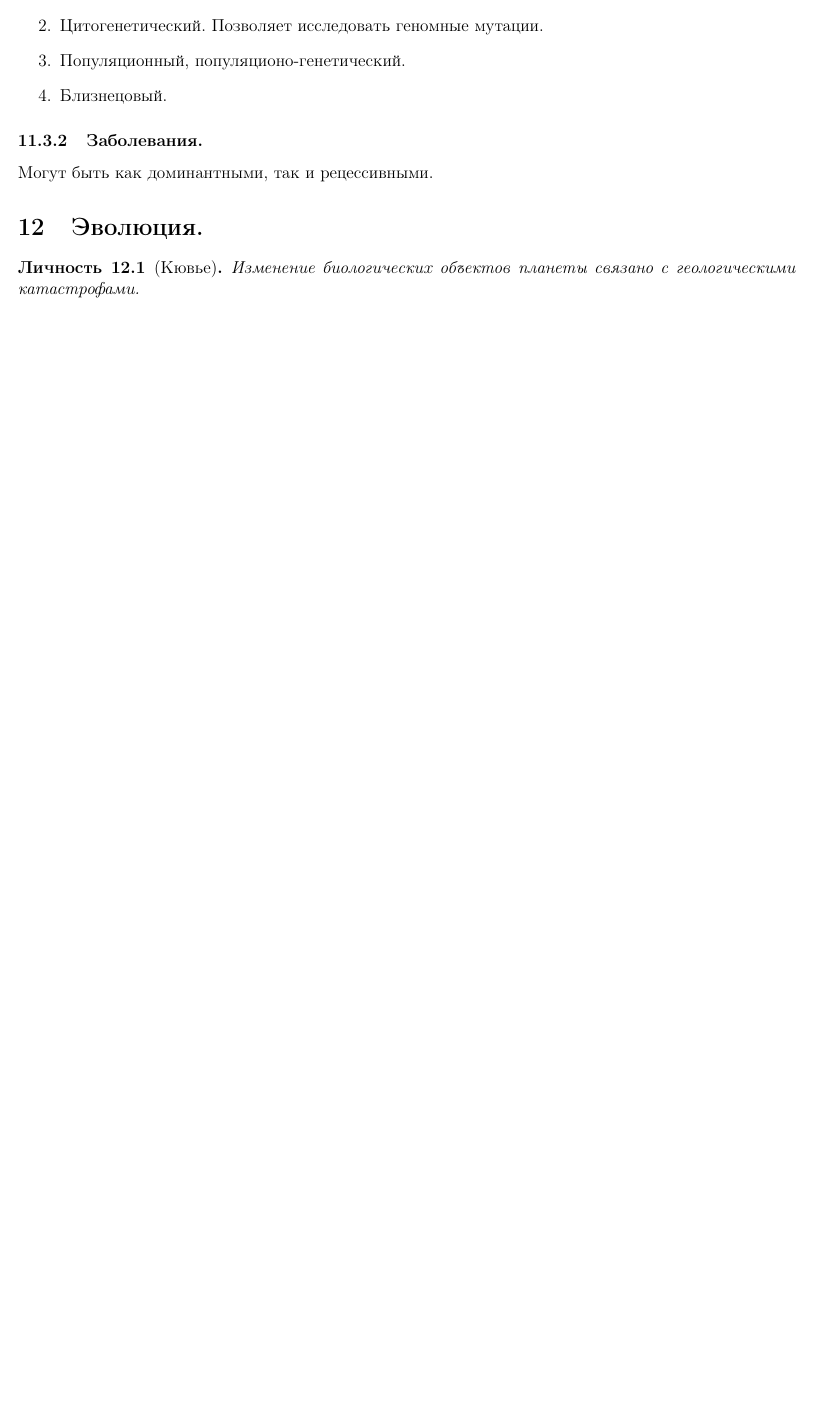
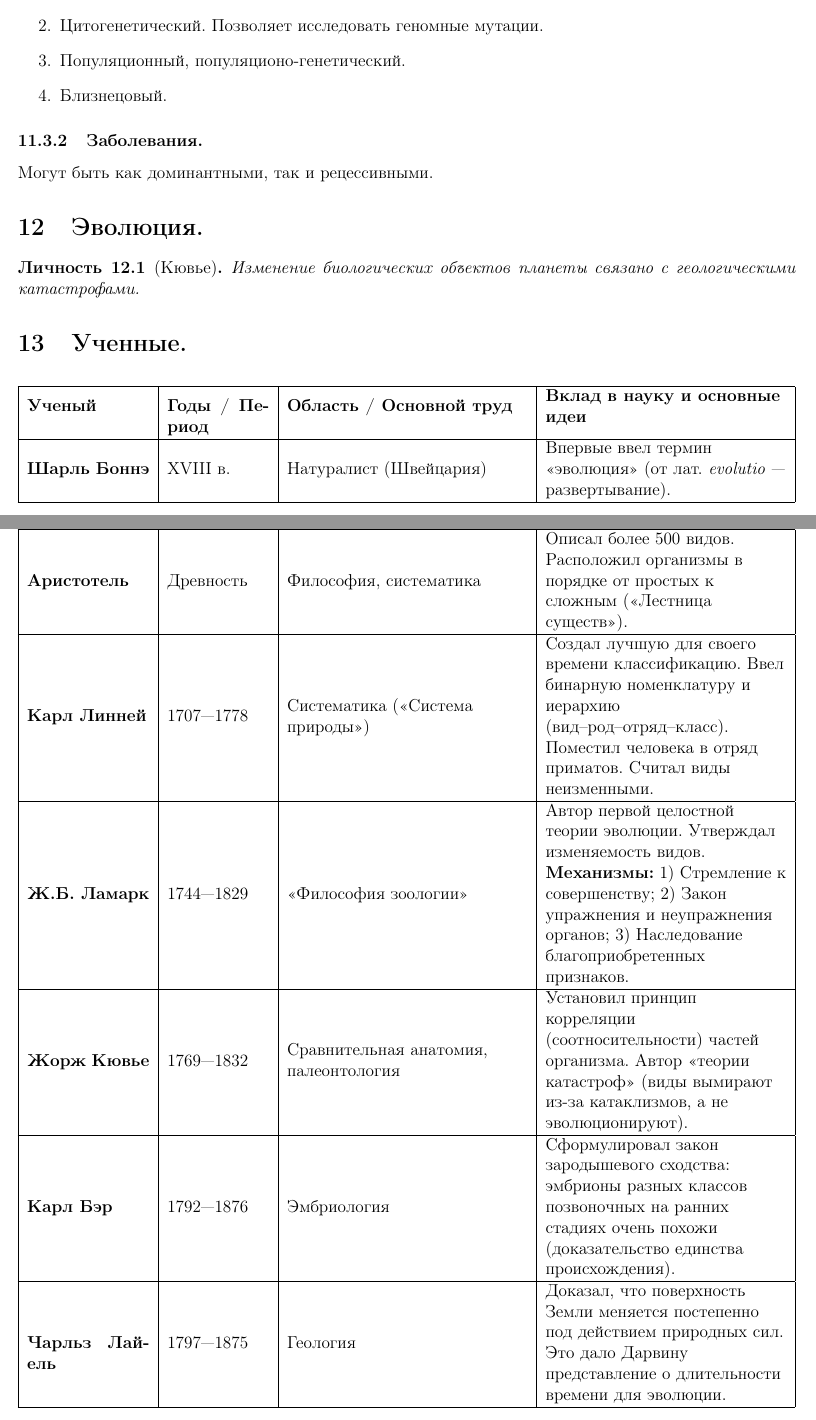
Before and after one commit to IlDen01/Notes, a LaTeX document (Биология/Конспект-Биология.tex): part of page 27 of 27 before the commit and two parts of pages 27 and 28 of 29 after it, the two joined at a grey line, cut so that both start at the same text, the shorter picture padded with empty space. The pictures show the PDF file Биология/Output/Конспект-Биология.pdf that the author committed with the source.

Commit message:
Supplemented notes

```diff
--- a/Биология/Конспект-Биология.tex
+++ b/Биология/Конспект-Биология.tex
@@ -818,3 +818,50 @@
 	\begin{person}[Кювье]
 		Изменение биологических объектов планеты связано с геологическими катастрофами.
 	\end{person}
+
+	\section{Ученные.}
+
+	\begin{xltabular}{\textwidth}{|p{3cm}|p{2.5cm}|>{\raggedright\arraybackslash}X|>{\raggedright\arraybackslash}X|}
+		\hline
+		\textbf{Ученый} & \textbf{Годы / Период} & \textbf{Область / Основной труд} & \textbf{Вклад в науку и основные идеи}\\
+		\hline
+		\endfirsthead
+
+		\hline
+		\textbf{Ученый} & \textbf{Годы / Период} & \textbf{Область / Основной труд} & \textbf{Вклад в науку и основные идеи}\\
+		\hline
+		\endhead
+
+		\hline
+		\endfoot
+
+		\hline
+		\endlastfoot
+
+		% Шарль Боннэ
+		\textbf{Шарль Боннэ} & XVIII в. & Натуралист (Швейцария) & Впервые ввел термин «эволюция» (от лат. \textit{evolutio} — развертывание).\\
+		\hline
+
+		% Аристотель
+		\textbf{Аристотель} & Древность & Философия, систематика & Описал более 500 видов. Расположил организмы в порядке от простых к сложным («Лестница существ»).\\
+		\hline
+
+		% Карл Линней
+		\textbf{Карл Линней} & 1707—1778 & Систематика («Система природы») & Создал лучшую для своего времени классификацию. Ввел бинарную номенклатуру и иерархию (вид–род–отряд–класс). Поместил человека в отряд приматов. Считал виды неизменными.\\
+		\hline
+
+		% Жан Батист Ламарк
+		\textbf{Ж.Б. Ламарк} & 1744—1829 & «Философия зоологии» & Автор первой целостной теории эволюции. Утверждал изменяемость видов. \newline \textbf{Механизмы:} 1) Стремление к совершенству; 2) Закон упражнения и неупражнения органов; 3) Наследование благоприобретенных признаков.\\
+		\hline
+
+		% Жорж Кювье
+		\textbf{Жорж Кювье} & 1769—1832 & Сравнительная анатомия, палеонтология & Установил принцип корреляции (соотносительности) частей организма. Автор «теории катастроф» (виды вымирают из-за катаклизмов, а не эволюционируют).\\
+		\hline
+
+		% Карл Бэр
+		\textbf{Карл Бэр} & 1792—1876 & Эмбриология & Сформулировал закон зародышевого сходства: эмбрионы разных классов позвоночных на ранних стадиях очень похожи (доказательство единства происхождения).\\
+		\hline
+
+		% Чарльз Лайель
+		\textbf{Чарльз Лайель} & 1797—1875 & Геология & Доказал, что поверхность Земли меняется постепенно под действием природных сил. Это дало Дарвину представление о длительности времени для эволюции.\\
+		\hline
```
Also changed, not shown: Биология/Output/Конспект-Биология.pdf, Биология/Конспект-Биология.tex (10 more changed lines).
